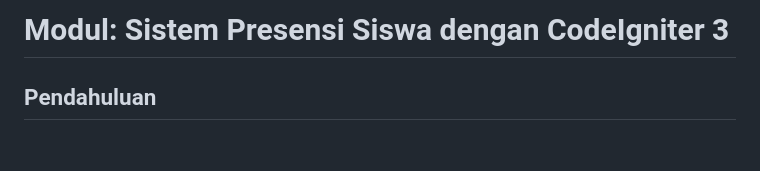
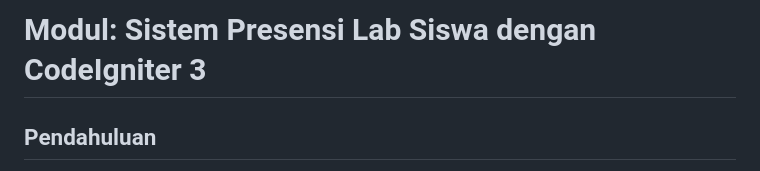
Before and after one commit to rainerhosch/presensi-lab, a Markdown page: doc/installation.md, the part around the change. Rendered like a GitHub page; blank space fills up the shorter version.

```diff
--- a/doc/installation.md
+++ b/doc/installation.md
@@ -1,4 +1,4 @@
-# Modul: Sistem Presensi Siswa dengan CodeIgniter 3
+# Modul: Sistem Presensi Lab Siswa dengan CodeIgniter 3
 
 ## Pendahuluan
 Sistem Presensi siswa adalah aplikasi yang dirancang untuk mempermudah administrasi pencatatan presensi. Dalam modul ini, kita akan membangun sistem lengkap menggunakan framework PHP **CodeIgniter 3**, untuk templating UI nya kita akan memakai **Bootstrap** & **jQuery**.
```
